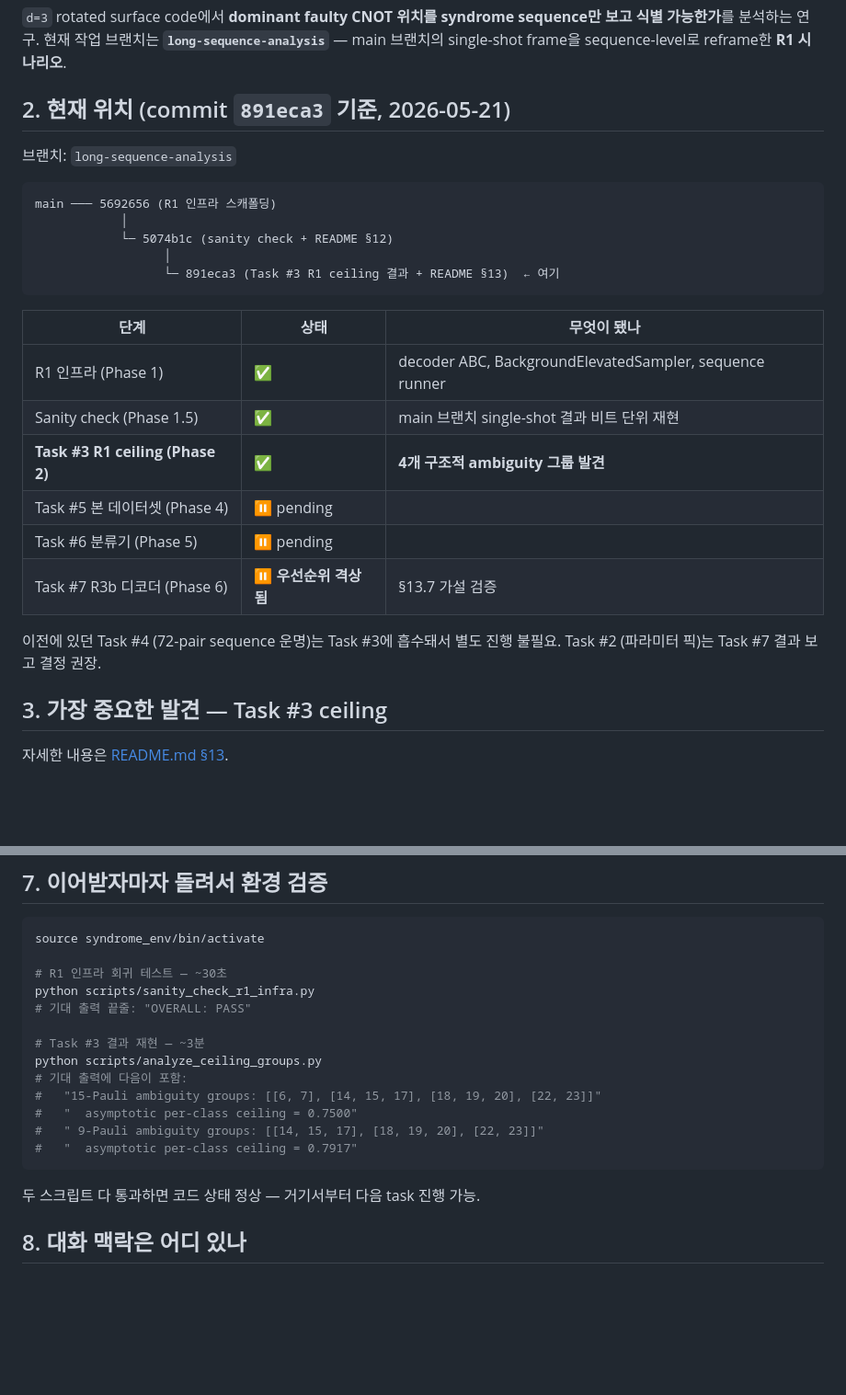
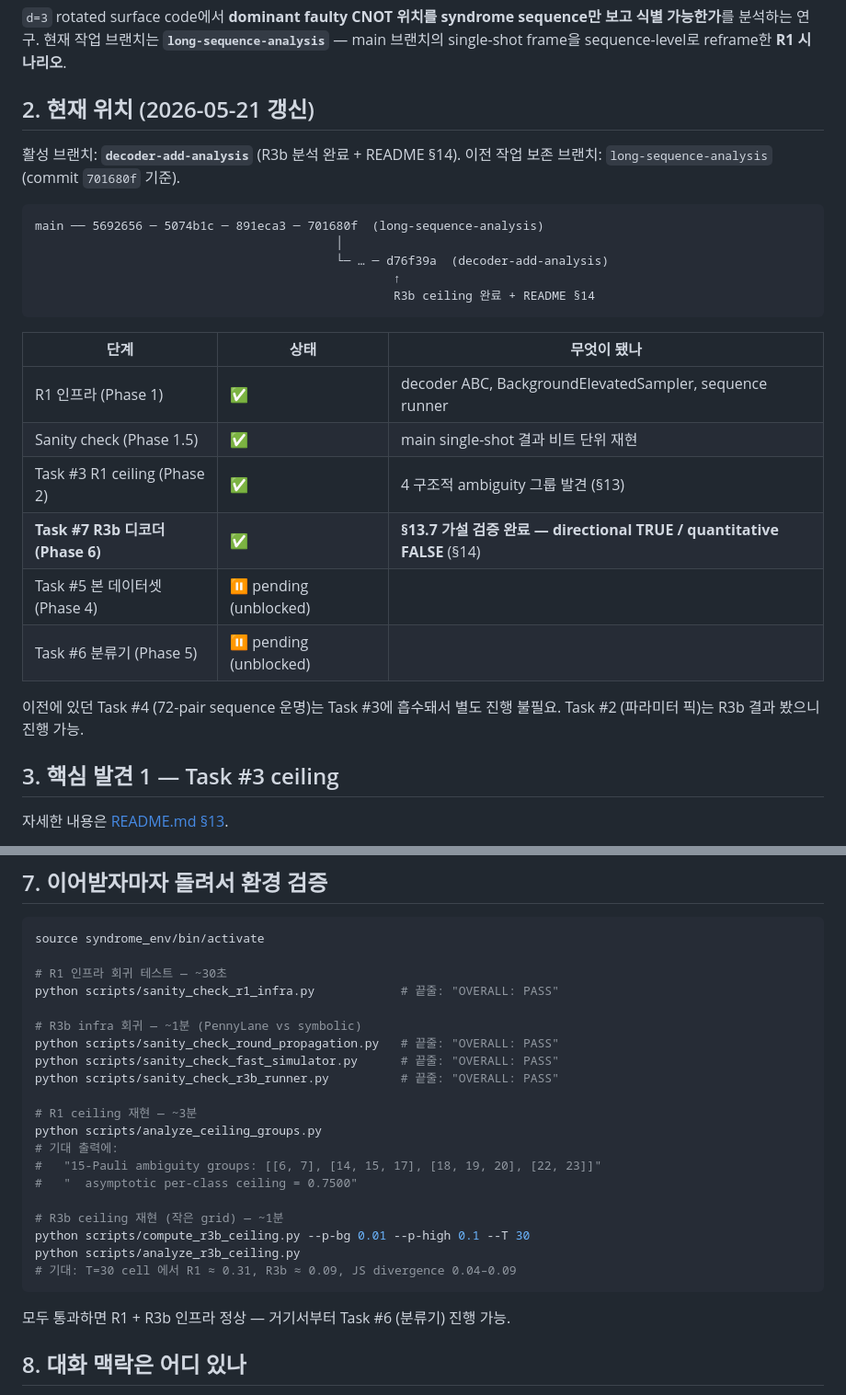
Before and after one commit to Han-JaeHoon/Correlated-Noise-Estimation, a Markdown page: HANDOFF.md, 2 parts joined by grey strips. Shown at 92% size. Drawn GitHub-style; blank space fills up the shorter version.

````diff
--- a/HANDOFF.md
+++ b/HANDOFF.md
@@ -14,31 +14,32 @@ sequence만 보고 식별 가능한가**를 분석하는 연구. 현재 작업
 **`long-sequence-analysis`** — main 브랜치의 single-shot frame을
 sequence-level로 reframe한 **R1 시나리오**.
 
-## 2. 현재 위치 (commit `891eca3` 기준, 2026-05-21)
+## 2. 현재 위치 (2026-05-21 갱신)
 
-브랜치: `long-sequence-analysis`
+활성 브랜치: **`decoder-add-analysis`** (R3b 분석 완료 + README §14).
+이전 작업 보존 브랜치: `long-sequence-analysis` (commit `701680f` 기준).
 
 ```
-main ─── 5692656 (R1 인프라 스캐폴딩)
-            │
-            └─ 5074b1c (sanity check + README §12)
-                  │
-                  └─ 891eca3 (Task #3 R1 ceiling 결과 + README §13)  ← 여기
+main ── 5692656 ─ 5074b1c ─ 891eca3 ─ 701680f  (long-sequence-analysis)
+                                          │
+                                          └─ … ─ d76f39a  (decoder-add-analysis)
+                                                  ↑
+                                                  R3b ceiling 완료 + README §14
 ```
 
 | 단계 | 상태 | 무엇이 됐나 |
 |---|---|---|
 | R1 인프라 (Phase 1) | ✅ | decoder ABC, BackgroundElevatedSampler, sequence runner |
-| Sanity check (Phase 1.5) | ✅ | main 브랜치 single-shot 결과 비트 단위 재현 |
-| **Task #3 R1 ceiling (Phase 2)** | ✅ | **4개 구조적 ambiguity 그룹 발견** |
-| Task #5 본 데이터셋 (Phase 4) | ⏸ pending | |
-| Task #6 분류기 (Phase 5) | ⏸ pending | |
-| Task #7 R3b 디코더 (Phase 6) | ⏸ **우선순위 격상됨** | §13.7 가설 검증 |
+| Sanity check (Phase 1.5) | ✅ | main single-shot 결과 비트 단위 재현 |
+| Task #3 R1 ceiling (Phase 2) | ✅ | 4 구조적 ambiguity 그룹 발견 (§13) |
+| **Task #7 R3b 디코더 (Phase 6)** | ✅ | **§13.7 가설 검증 완료 — directional TRUE / quantitative FALSE** (§14) |
+| Task #5 본 데이터셋 (Phase 4) | ⏸ pending (unblocked) | |
+| Task #6 분류기 (Phase 5) | ⏸ pending (unblocked) | |
 
 이전에 있던 Task #4 (72-pair sequence 운명)는 Task #3에 흡수돼서 별도 진행
-불필요. Task #2 (파라미터 픽)는 Task #7 결과 보고 결정 권장.
+불필요. Task #2 (파라미터 픽)는 R3b 결과 봤으니 진행 가능.
 
-## 3. 가장 중요한 발견 — Task #3 ceiling
+## 3. 핵심 발견 1 — Task #3 ceiling
 
 자세한 내용은 [README.md §13](README.md#13-r1-ceiling-result-phase-2--task-3).
 
@@ -126,19 +157,26 @@ README §13.5.
 source syndrome_env/bin/activate
 
 # R1 인프라 회귀 테스트 — ~30초
-python scripts/sanity_check_r1_infra.py
-# 기대 출력 끝줄: "OVERALL: PASS"
+python scripts/sanity_check_r1_infra.py            # 끝줄: "OVERALL: PASS"
 
-# Task #3 결과 재현 — ~3분
+# R3b infra 회귀 — ~1분 (PennyLane vs symbolic)
+python scripts/sanity_check_round_propagation.py   # 끝줄: "OVERALL: PASS"
+python scripts/sanity_check_fast_simulator.py      # 끝줄: "OVERALL: PASS"
+python scripts/sanity_check_r3b_runner.py          # 끝줄: "OVERALL: PASS"
+
+# R1 ceiling 재현 — ~3분
 python scripts/analyze_ceiling_groups.py
-# 기대 출력에 다음이 포함:
+# 기대 출력에:
 #   "15-Pauli ambiguity groups: [[6, 7], [14, 15, 17], [18, 19, 20], [22, 23]]"
 #   "  asymptotic per-class ceiling = 0.7500"
-#   " 9-Pauli ambiguity groups: [[14, 15, 17], [18, 19, 20], [22, 23]]"
-#   "  asymptotic per-class ceiling = 0.7917"
+
+# R3b ceiling 재현 (작은 grid) — ~1분
+python scripts/compute_r3b_ceiling.py --p-bg 0.01 --p-high 0.1 --T 30
+python scripts/analyze_r3b_ceiling.py
+# 기대: T=30 cell 에서 R1 ≈ 0.31, R3b ≈ 0.09, JS divergence 0.04–0.09
 ```
 
-두 스크립트 다 통과하면 코드 상태 정상 — 거기서부터 다음 task 진행 가능.
+모두 통과하면 R1 + R3b 인프라 정상 — 거기서부터 Task #6 (분류기) 진행 가능.
 
 ## 8. 대화 맥락은 어디 있나
 
````
Also changed, not shown: other parts of HANDOFF.md (+53 -23 lines), NIGHT_LOG.md (+48 -4 lines).
